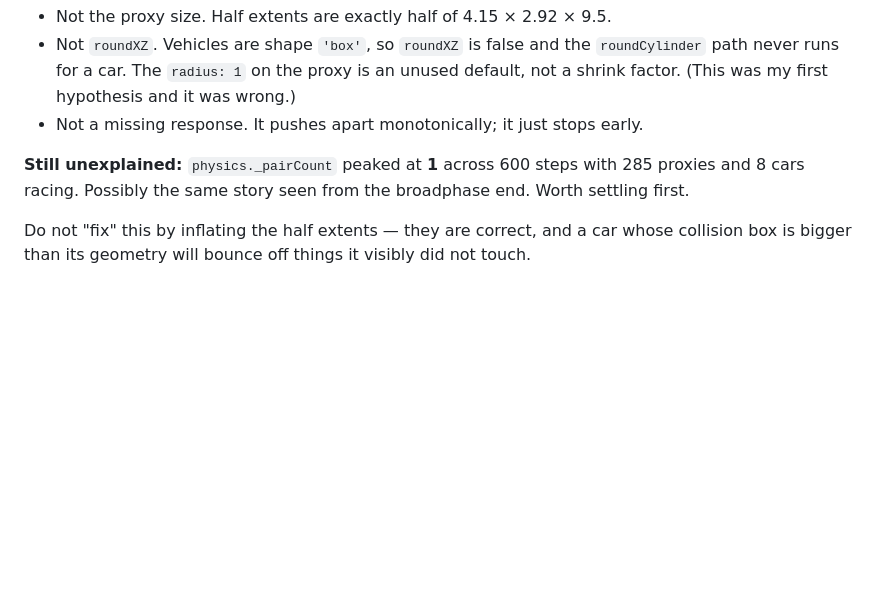
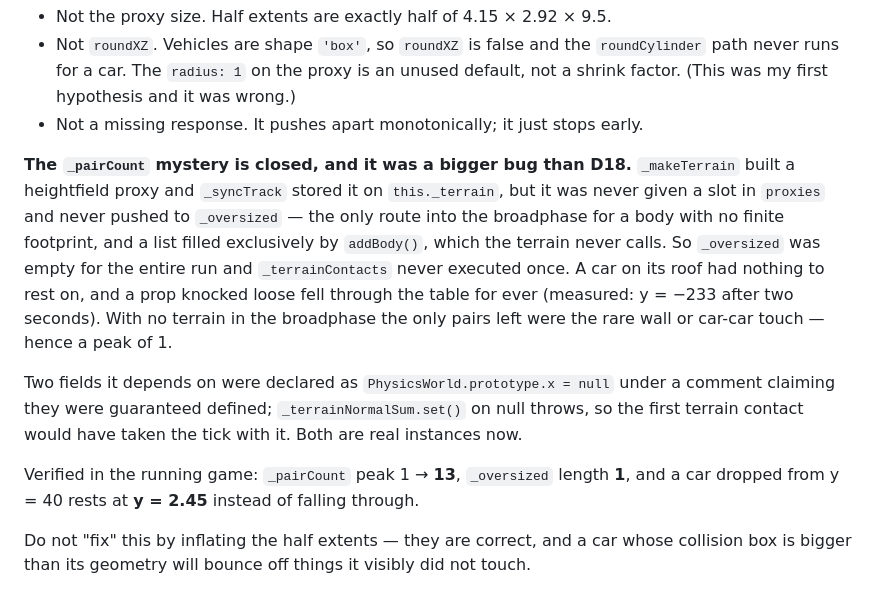
Before and after one commit to Smirne/gauntlet-loop-experiment, a Markdown page: DEFECTS.md, the part around the change. Rendered like a GitHub page; blank space fills up the shorter version.

Commit message:
Verify the terrain and broadphase fixes in the running game
Two agent-authored commits from wave 9 measured only headlessly. Confirmed live:

  physics._pairCount peak   1  -> 13
  _oversized proxies        0  -> 1
  car dropped from y=40     fell through -> rests at y=2.45

That closes the "_pairCount peaked at 1" note I logged as unexplained while
diagnosing D18. It was not a sampling artefact and it was not the narrowphase:
the height field was never registered in the broadphase at all, so
_terrainContacts never ran once in any session of this project.

Co-Authored-By: Claude Opus 5 <noreply@anthropic.com>

```diff
--- a/DEFECTS.md
+++ b/DEFECTS.md
@@ -52,8 +52,21 @@ the clipping in `prepareManifold`, and `MAX_CONTACTS`.
   (This was my first hypothesis and it was wrong.)
 - Not a missing response. It pushes apart monotonically; it just stops early.
 
-**Still unexplained:** `physics._pairCount` peaked at **1** across 600 steps with 285 proxies and
-8 cars racing. Possibly the same story seen from the broadphase end. Worth settling first.
+**The `_pairCount` mystery is closed, and it was a bigger bug than D18.** `_makeTerrain` built a
+heightfield proxy and `_syncTrack` stored it on `this._terrain`, but it was never given a slot in
+`proxies` and never pushed to `_oversized` — the only route into the broadphase for a body with
+no finite footprint, and a list filled exclusively by `addBody()`, which the terrain never calls.
+So `_oversized` was empty for the entire run and `_terrainContacts` never executed once. A car on
+its roof had nothing to rest on, and a prop knocked loose fell through the table for ever
+(measured: y = −233 after two seconds). With no terrain in the broadphase the only pairs left
+were the rare wall or car-car touch — hence a peak of 1.
+
+Two fields it depends on were declared as `PhysicsWorld.prototype.x = null` under a comment
+claiming they were guaranteed defined; `_terrainNormalSum.set()` on null throws, so the first
+terrain contact would have taken the tick with it. Both are real instances now.
+
+Verified in the running game: `_pairCount` peak 1 → **13**, `_oversized` length **1**, and a car
+dropped from y = 40 rests at **y = 2.45** instead of falling through.
 
 Do not "fix" this by inflating the half extents — they are correct, and a car whose collision box
 is bigger than its geometry will bounce off things it visibly did not touch.
```
